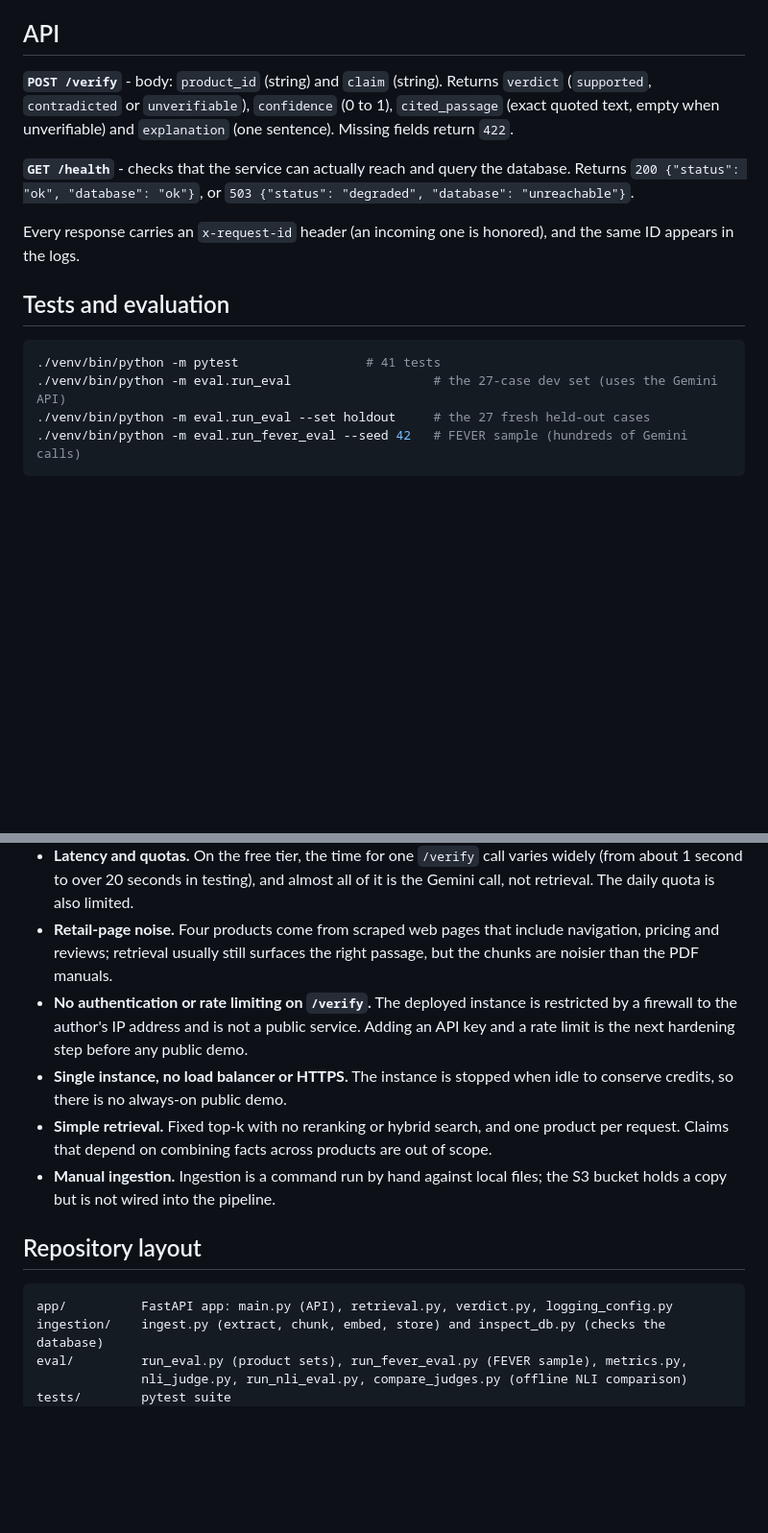
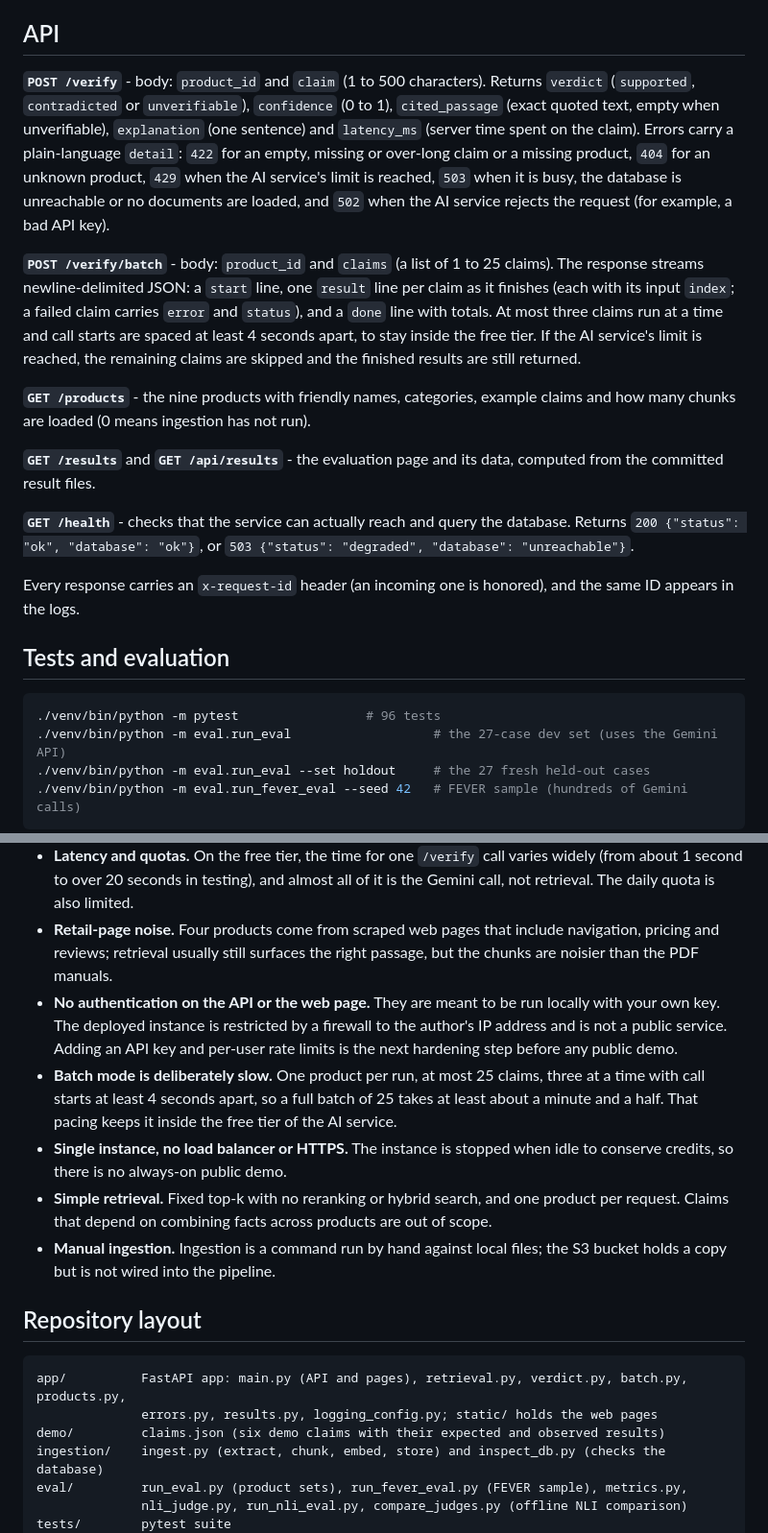
Before and after one commit to haritaparikh05/rag-claim-verifier, a Markdown page: README.md, 2 parts joined by grey strips. Shown at 96% size. GitHub-like rendering; blank space fills up the shorter version.

````diff
--- a/README.md
+++ b/README.md
@@ -153,7 +178,13 @@ All sources are publicly available manufacturer documentation, used for a person
 
 ## API
 
-**`POST /verify`** - body: `product_id` (string) and `claim` (string). Returns `verdict` (`supported`, `contradicted` or `unverifiable`), `confidence` (0 to 1), `cited_passage` (exact quoted text, empty when unverifiable) and `explanation` (one sentence). Missing fields return `422`.
+**`POST /verify`** - body: `product_id` and `claim` (1 to 500 characters). Returns `verdict` (`supported`, `contradicted` or `unverifiable`), `confidence` (0 to 1), `cited_passage` (exact quoted text, empty when unverifiable), `explanation` (one sentence) and `latency_ms` (server time spent on the claim). Errors carry a plain-language `detail`: `422` for an empty, missing or over-long claim or a missing product, `404` for an unknown product, `429` when the AI service's limit is reached, `503` when it is busy, the database is unreachable or no documents are loaded, and `502` when the AI service rejects the request (for example, a bad API key).
+
+**`POST /verify/batch`** - body: `product_id` and `claims` (a list of 1 to 25 claims). The response streams newline-delimited JSON: a `start` line, one `result` line per claim as it finishes (each with its input `index`; a failed claim carries `error` and `status`), and a `done` line with totals. At most three claims run at a time and call starts are spaced at least 4 seconds apart, to stay inside the free tier. If the AI service's limit is reached, the remaining claims are skipped and the finished results are still returned.
+
+**`GET /products`** - the nine products with friendly names, categories, example claims and how many chunks are loaded (0 means ingestion has not run).
+
+**`GET /results`** and **`GET /api/results`** - the evaluation page and its data, computed from the committed result files.
 
 **`GET /health`** - checks that the service can actually reach and query the database. Returns `200 {"status": "ok", "database": "ok"}`, or `503 {"status": "degraded", "database": "unreachable"}`.
 
@@ -162,7 +193,7 @@ Every response carries an `x-request-id` header (an incoming one is honored), an
 ## Tests and evaluation
 
 ```bash
-./venv/bin/python -m pytest                 # 41 tests
+./venv/bin/python -m pytest                 # 96 tests
 ./venv/bin/python -m eval.run_eval                   # the 27-case dev set (uses the Gemini API)
 ./venv/bin/python -m eval.run_eval --set holdout     # the 27 fresh held-out cases
 ./venv/bin/python -m eval.run_fever_eval --seed 42   # FEVER sample (hundreds of Gemini calls)
@@ -197,7 +228,8 @@ flowchart LR
 - **The judge is an LLM.** Quality depends on a hosted model. During development, an unchanged prompt and unchanged data started misclassifying one case after an upstream model update (the pipeline dropped from 100% to 96.3% until the prompt was tightened). Pinning a model name does not freeze its behavior.
 - **Latency and quotas.** On the free tier, the time for one `/verify` call varies widely (from about 1 second to over 20 seconds in testing), and almost all of it is the Gemini call, not retrieval. The daily quota is also limited.
 - **Retail-page noise.** Four products come from scraped web pages that include navigation, pricing and reviews; retrieval usually still surfaces the right passage, but the chunks are noisier than the PDF manuals.
-- **No authentication or rate limiting on `/verify`.** The deployed instance is restricted by a firewall to the author's IP address and is not a public service. Adding an API key and a rate limit is the next hardening step before any public demo.
+- **No authentication on the API or the web page.** They are meant to be run locally with your own key. The deployed instance is restricted by a firewall to the author's IP address and is not a public service. Adding an API key and per-user rate limits is the next hardening step before any public demo.
+- **Batch mode is deliberately slow.** One product per run, at most 25 claims, three at a time with call starts at least 4 seconds apart, so a full batch of 25 takes at least about a minute and a half. That pacing keeps it inside the free tier of the AI service.
 - **Single instance, no load balancer or HTTPS.** The instance is stopped when idle to conserve credits, so there is no always-on public demo.
 - **Simple retrieval.** Fixed top-k with no reranking or hybrid search, and one product per request. Claims that depend on combining facts across products are out of scope.
 - **Manual ingestion.** Ingestion is a command run by hand against local files; the S3 bucket holds a copy but is not wired into the pipeline.
@@ -205,7 +237,9 @@ flowchart LR
 ## Repository layout
 
 ```
-app/          FastAPI app: main.py (API), retrieval.py, verdict.py, logging_config.py
+app/          FastAPI app: main.py (API and pages), retrieval.py, verdict.py, batch.py, products.py,
+              errors.py, results.py, logging_config.py; static/ holds the web pages
+demo/         claims.json (six demo claims with their expected and observed results)
 ingestion/    ingest.py (extract, chunk, embed, store) and inspect_db.py (checks the database)
 eval/         run_eval.py (product sets), run_fever_eval.py (FEVER sample), metrics.py,
               nli_judge.py, run_nli_eval.py, compare_judges.py (offline NLI comparison)
````
Also changed, not shown: other parts of README.md (+27 -2 lines).
